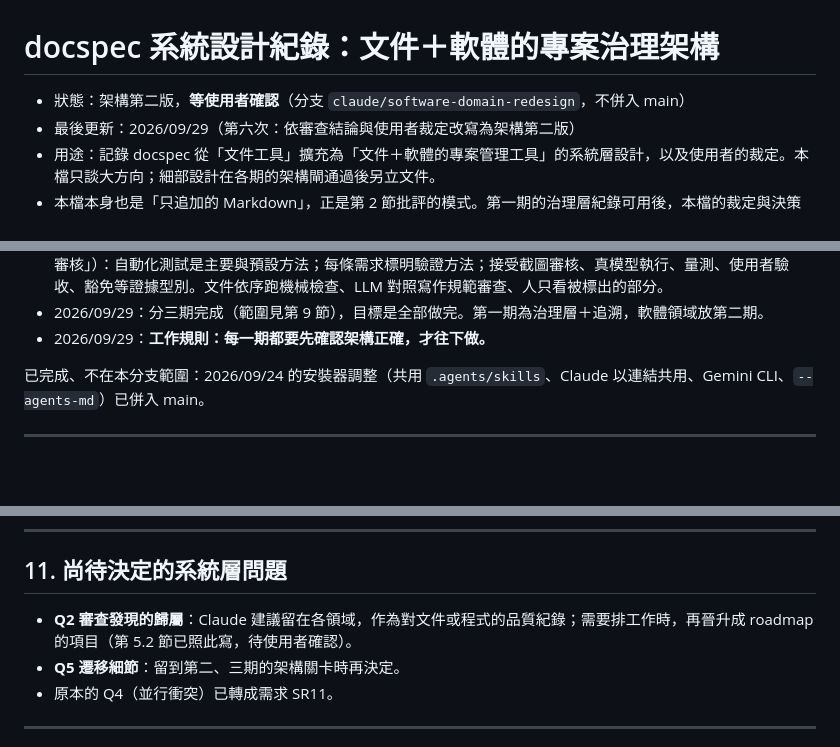
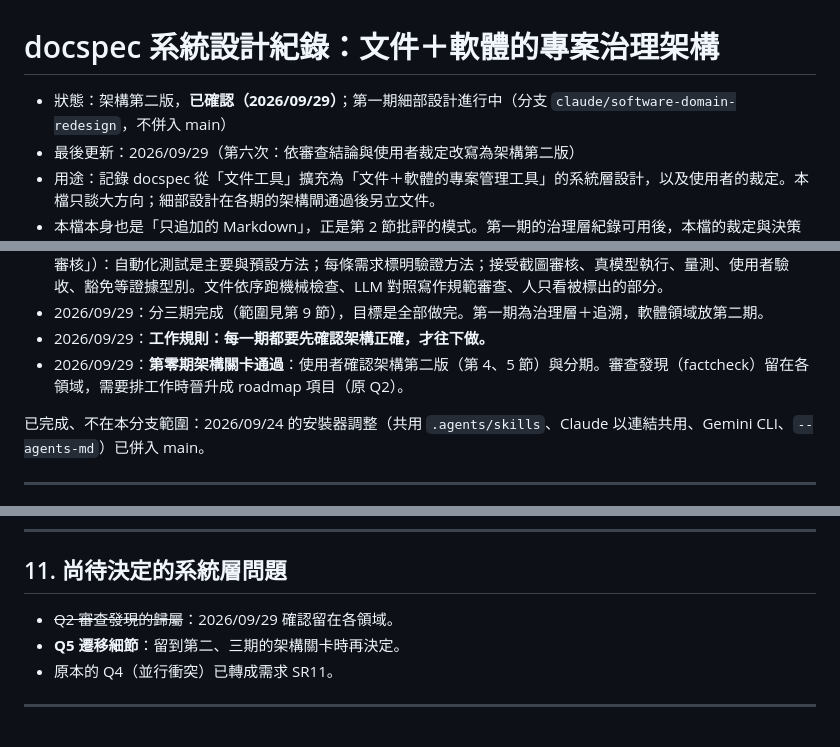
Before and after one commit to DennisHuang890331/docspec, a Markdown page: docs/dev/system-design.md, 3 parts joined by grey strips. Drawn GitHub-style; blank space fills up the shorter version.

Commit message:
Add phase 1 detailed design draft; record phase-0 architecture gate
Co-Authored-By: Claude Opus 5.5 <noreply@anthropic.com>
Claude-Session: https://claude.ai/code/session_01L8BmAHKT32eEvPmHCNnv4T

```diff
--- a/docs/dev/system-design.md
+++ b/docs/dev/system-design.md
@@ -1,6 +1,6 @@
 # docspec 系統設計紀錄：文件＋軟體的專案治理架構
 
-- 狀態：架構第二版，**等使用者確認**（分支 `claude/software-domain-redesign`，不併入 main）
+- 狀態：架構第二版，**已確認（2026/09/29）**；第一期細部設計進行中（分支 `claude/software-domain-redesign`，不併入 main）
 - 最後更新：2026/09/29（第六次：依審查結論與使用者裁定改寫為架構第二版）
 - 用途：記錄 docspec 從「文件工具」擴充為「文件＋軟體的專案管理工具」的系統層設計，以及使用者的裁定。本檔只談大方向；細部設計在各期的架構閘通過後另立文件。
 - 本檔本身也是「只追加的 Markdown」，正是第 2 節批評的模式。第一期的治理層紀錄可用後，本檔的裁定與決策會搬進去，本檔改由工具產生。
@@ -25,6 +25,7 @@
 - 2026/09/29：驗證策略採 Claude 的修正版（使用者原提案為「軟體以單元測試為驗收標準；文件由 LLM 找錯、人審核」）：自動化測試是主要與預設方法；每條需求標明驗證方法；接受截圖審核、真模型執行、量測、使用者驗收、豁免等證據型別。文件依序跑機械檢查、LLM 對照寫作規範審查、人只看被標出的部分。
 - 2026/09/29：分三期完成（範圍見第 9 節），目標是全部做完。第一期為治理層＋追溯，軟體領域放第二期。
 - 2026/09/29：**工作規則：每一期都要先確認架構正確，才往下做。**
+- 2026/09/29：**第零期架構關卡通過**：使用者確認架構第二版（第 4、5 節）與分期。審查發現（factcheck）留在各領域，需要排工作時晉升成 roadmap 項目（原 Q2）。
 
 已完成、不在本分支範圍：2026/09/24 的安裝器調整（共用 `.agents/skills`、Claude 以連結共用、Gemini CLI、`--agents-md`）已併入 main。
 
@@ -276,7 +277,7 @@ docspec 在文件領域已經具備解法的原型：有編號的紀錄、取代
 
 ## 11. 尚待決定的系統層問題
 
-- **Q2 審查發現的歸屬**：Claude 建議留在各領域，作為對文件或程式的品質紀錄；需要排工作時，再晉升成 roadmap 的項目（第 5.2 節已照此寫，待使用者確認）。
+- ~~Q2 審查發現的歸屬~~：2026/09/29 確認留在各領域。
 - **Q5 遷移細節**：留到第二、三期的架構關卡時再決定。
 - 原本的 Q4（並行衝突）已轉成需求 SR11。
 
```
Also changed, not shown: docs/dev/phase1-design.md (added, +238 -0 lines).
